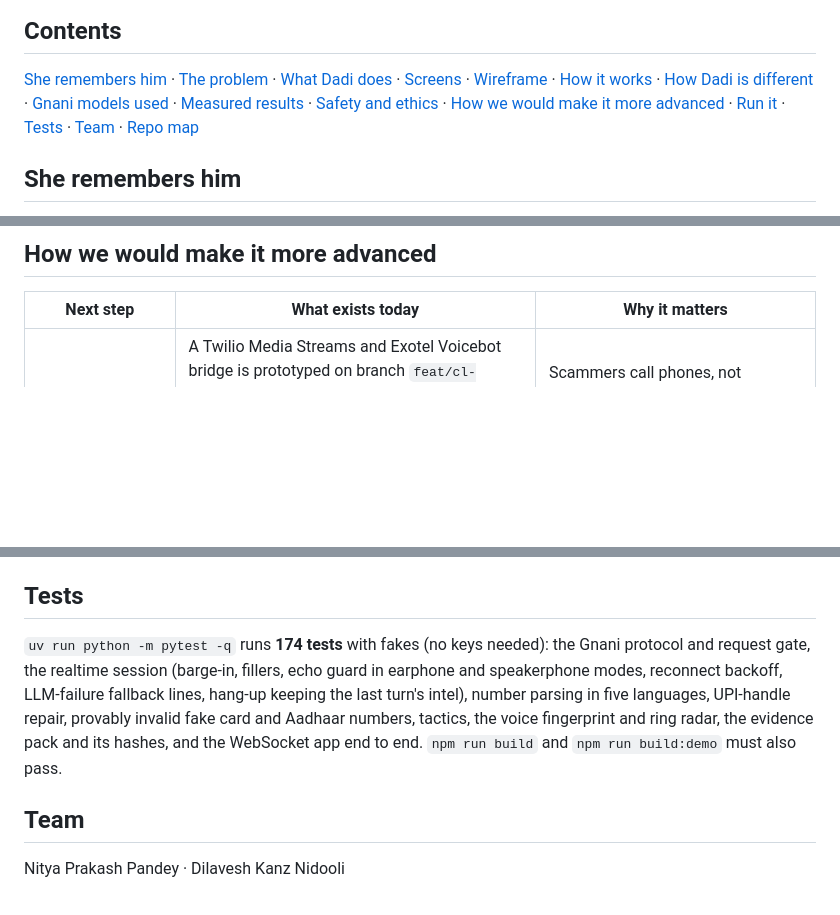
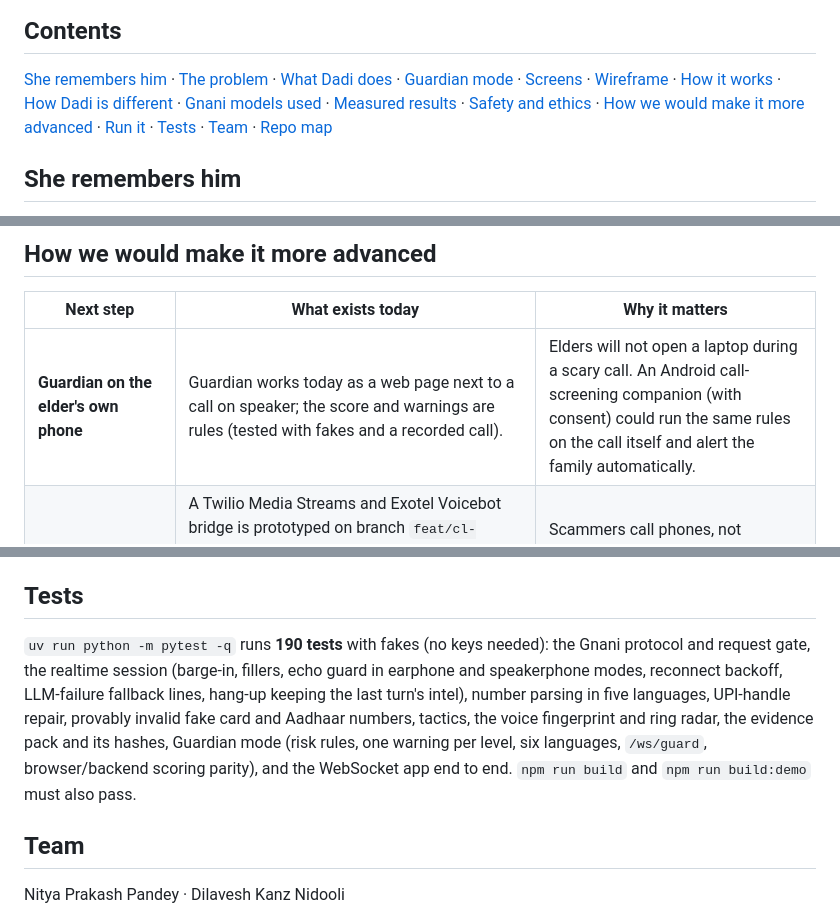
Before and after one commit to nitya-prakash-pandey-2005/dadi-vs-scammers, a Markdown page: README.md, 3 parts joined by grey strips. Drawn GitHub-style; blank space fills up the shorter version.

```diff
--- a/README.md
+++ b/README.md
@@ -20,7 +20,7 @@
 
 ## Contents
 
-[She remembers him](#she-remembers-him) · [The problem](#the-problem) · [What Dadi does](#what-dadi-does) · [Screens](#screens) · [Wireframe](#wireframe) · [How it works](#how-it-works) · [How Dadi is different](#how-dadi-is-different) · [Gnani models used](#gnani-models-used-exactly) · [Measured results](#measured-results) · [Safety and ethics](#safety-and-ethics) · [How we would make it more advanced](#how-we-would-make-it-more-advanced) · [Run it](#run-it) · [Tests](#tests) · [Team](#team) · [Repo map](#repo-map)
+[She remembers him](#she-remembers-him) · [The problem](#the-problem) · [What Dadi does](#what-dadi-does) · [Guardian mode](#guardian-mode) · [Screens](#screens) · [Wireframe](#wireframe) · [How it works](#how-it-works) · [How Dadi is different](#how-dadi-is-different) · [Gnani models used](#gnani-models-used-exactly) · [Measured results](#measured-results) · [Safety and ethics](#safety-and-ethics) · [How we would make it more advanced](#how-we-would-make-it-more-advanced) · [Run it](#run-it) · [Tests](#tests) · [Team](#team) · [Repo map](#repo-map)
 
 ## She remembers him
 
@@ -201,6 +215,7 @@ On Gnani's live servers; details in [`docs/test-log.md`](docs/test-log.md).
 
 | Next step | What exists today | Why it matters |
 |---|---|---|
+| **Guardian on the elder's own phone** | Guardian works today as a web page next to a call on speaker; the score and warnings are rules (tested with fakes and a recorded call). | Elders will not open a laptop during a scary call. An Android call-screening companion (with consent) could run the same rules on the call itself and alert the family automatically. |
 | **A real phone line** | A Twilio Media Streams and Exotel Voicebot bridge is prototyped on branch `feat/cl-phone-line` (G.711 mu-law codec, 20 ms frames, "clear" on barge-in, one call runner shared with the browser call, its own tests). Not merged yet. | Scammers call phones, not browsers. A number people can forward a suspected scam call to is the product. |
 | **Evon v3.3 for extraction** | The adapter already speaks to Evon (`LLM_PROVIDER=evon`); `docs/EVON-HOSTING.md` has the hosting recipe (vLLM on an 80 GB GPU, or a 4-bit GGUF on 24 GB). | The full Gnani stack (Prisma hears, Evon thinks, Timbre speaks), and no free-tier cap: Groq's 1,000 output tokens per minute forced us to run the intel LLM at most every 30 s. |
 | **Telecom routing of flagged calls** | Operators already label suspected spam on the network. | Labelling still leaves the scammer free to call the next person. With the subscriber's consent, a flagged call could be offered to Dadi instead, under DoT/TRAI rules. |
@@ -226,7 +241,7 @@ uv run python -m uvicorn dadi.app:create_app --factory --port 8765
 
 ## Tests
 
-`uv run python -m pytest -q` runs **174 tests** with fakes (no keys needed): the Gnani protocol and request gate, the realtime session (barge-in, fillers, echo guard in earphone and speakerphone modes, reconnect backoff, LLM-failure fallback lines, hang-up keeping the last turn's intel), number parsing in five languages, UPI-handle repair, provably invalid fake card and Aadhaar numbers, tactics, the voice fingerprint and ring radar, the evidence pack and its hashes, and the WebSocket app end to end. `npm run build` and `npm run build:demo` must also pass.
+`uv run python -m pytest -q` runs **190 tests** with fakes (no keys needed): the Gnani protocol and request gate, the realtime session (barge-in, fillers, echo guard in earphone and speakerphone modes, reconnect backoff, LLM-failure fallback lines, hang-up keeping the last turn's intel), number parsing in five languages, UPI-handle repair, provably invalid fake card and Aadhaar numbers, tactics, the voice fingerprint and ring radar, the evidence pack and its hashes, Guardian mode (risk rules, one warning per level, six languages, `/ws/guard`, browser/backend scoring parity), and the WebSocket app end to end. `npm run build` and `npm run build:demo` must also pass.
 
 ## Team
 
```
Also changed, not shown: other parts of README.md (+14 -0 lines), docs/DEPLOY-VERCEL.md (+2 -2 lines), docs/screenshots/dadi/guardian-demo-1440.png (added), 3 other files.
